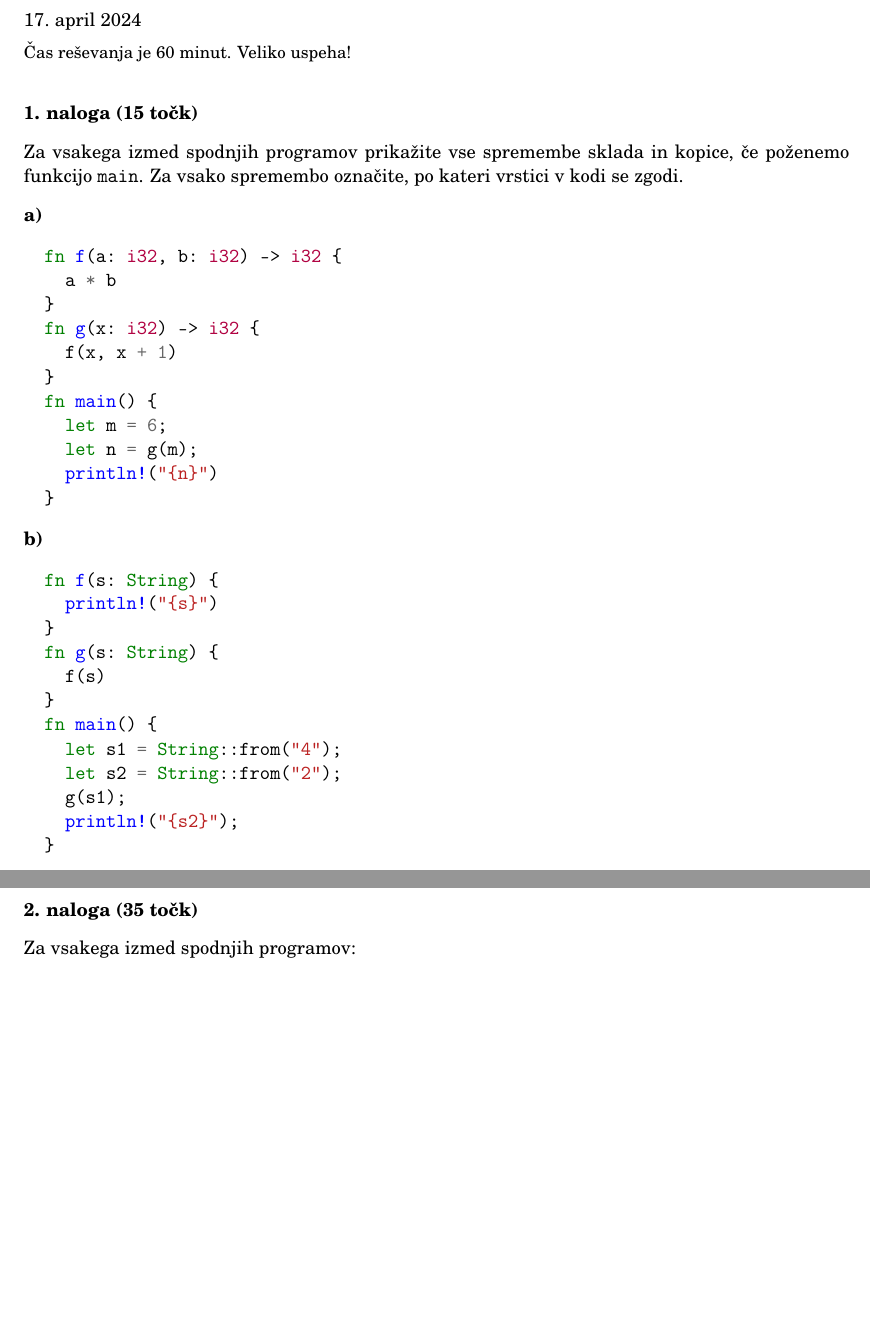
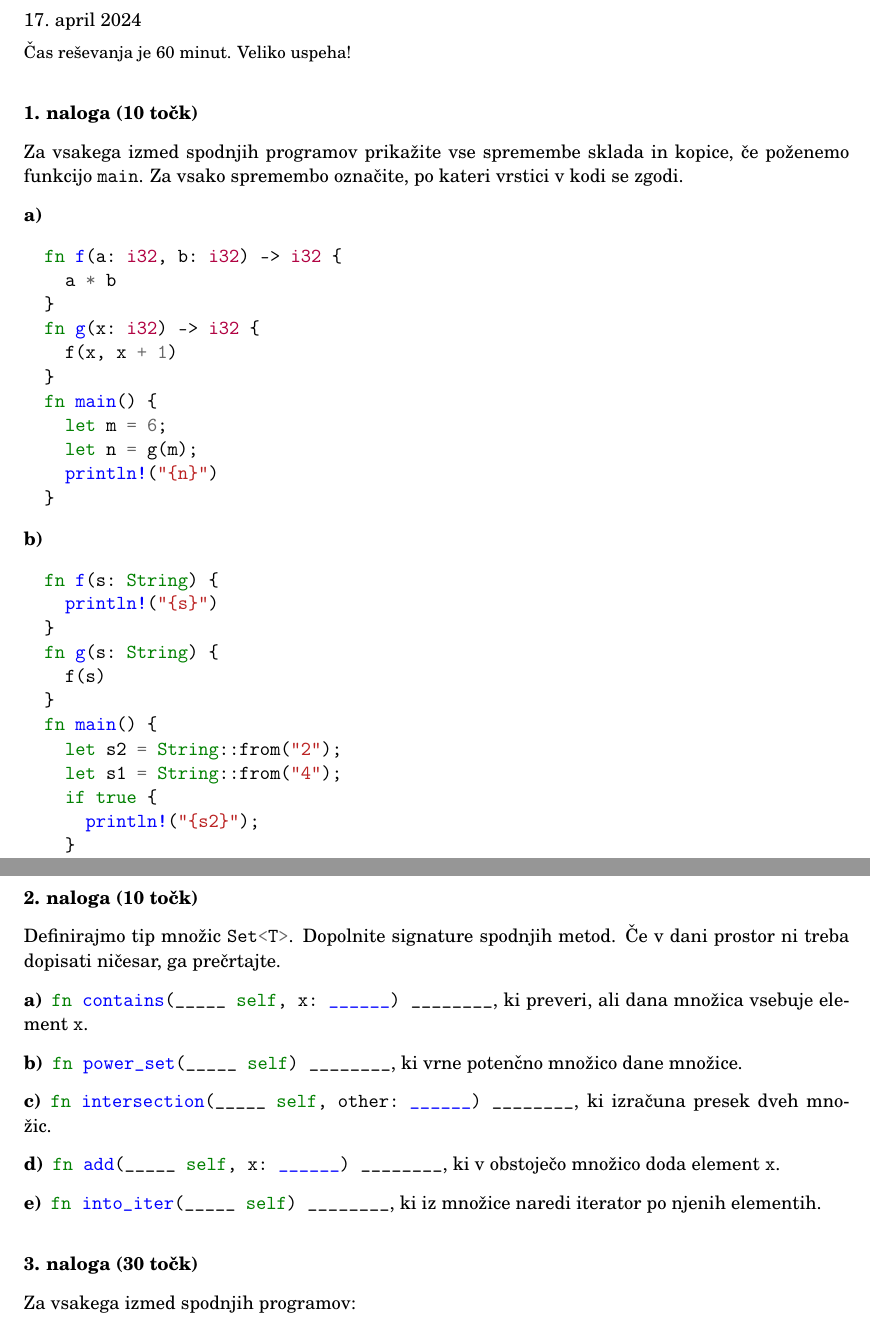
Before and after one commit to urbancluka/programiranje-2, a LaTeX document (izpiti/2024-04-17/izpit-2024-04-17.tex): two parts of pages 1 and 2 of 2, joined at a grey line, cut so that both start at the same text, the shorter picture padded with empty space. Compiled offline with pdfLaTeX.

Commit message:
Dodal 2. nalogo

```diff
--- a/izpiti/2024-04-17/izpit-2024-04-17.tex
+++ b/izpiti/2024-04-17/izpit-2024-04-17.tex
@@ -13,7 +13,7 @@
 
 %%%%%%%%%%%%%%%%%%%%%%%%%%%%%%%%%%%%%%%%%%%%%%%%%%%%%%%%%%%%%%%%%%%%%%%
 
-\naloga[\tocke{15}]
+\naloga[\tocke{10}]
 
 Za vsakega izmed spodnjih programov prikažite vse spremembe sklada in kopice, če poženemo funkcijo \mintinline{rust}{main}. Za vsako spremembo označite, po kateri vrstici v kodi se zgodi.
 
@@ -41,10 +41,12 @@ Za vsakega izmed spodnjih programov prikažite vse spremembe sklada in kopice,
     f(s)
   }
   fn main() {
+    let s2 = String::from("2");
     let s1 = String::from("4");
-    let s2 = String::from("2");
+    if true {
+      println!("{s2}");
+    }
     g(s1);
-    println!("{s2}");
   }
 \end{minted}
 
@@ -67,7 +69,29 @@ Za vsakega izmed spodnjih programov prikažite vse spremembe sklada in kopice,
 
 %%%%%%%%%%%%%%%%%%%%%%%%%%%%%%%%%%%%%%%%%%%%%%%%%%%%%%%%%%%%%%%%%%%%%%%
 
-\naloga[\tocke{35}]
+\naloga[\tocke{10}]
+
+Definirajmo tip množic \mintinline{rust}{Set<T>}. Dopolnite signature spodnjih metod. Če v dani prostor ni treba dopisati ničesar, ga prečrtajte.
+
+\podnaloga
+  \mintinline{rust}{fn contains(_____ self, x: ______) ________}, ki preveri, ali dana množica vsebuje element \mintinline{rust}{x}.
+
+\podnaloga
+  \mintinline{rust}{fn power_set(_____ self) ________}, ki vrne potenčno množico dane množice.
+
+\podnaloga
+  \mintinline{rust}{fn intersection(_____ self, other: ______) ________}, ki izračuna presek dveh množic.
+
+\podnaloga
+  \mintinline{rust}{fn add(_____ self, x: ______) ________}, ki v obstoječo množico doda element \mintinline{rust}{x}.
+
+\podnaloga
+  \mintinline{rust}{fn into_iter(_____ self) ________}, ki iz množice naredi iterator po njenih elementih.
+
+
+%%%%%%%%%%%%%%%%%%%%%%%%%%%%%%%%%%%%%%%%%%%%%%%%%%%%%%%%%%%%%%%%%%%%%%%
+
+\naloga[\tocke{30}]
 
 Za vsakega izmed spodnjih programov:
 \begin{enumerate}
```
Also changed, not shown: izpiti/2024-04-17/izpit-2024-04-17.pdf.
